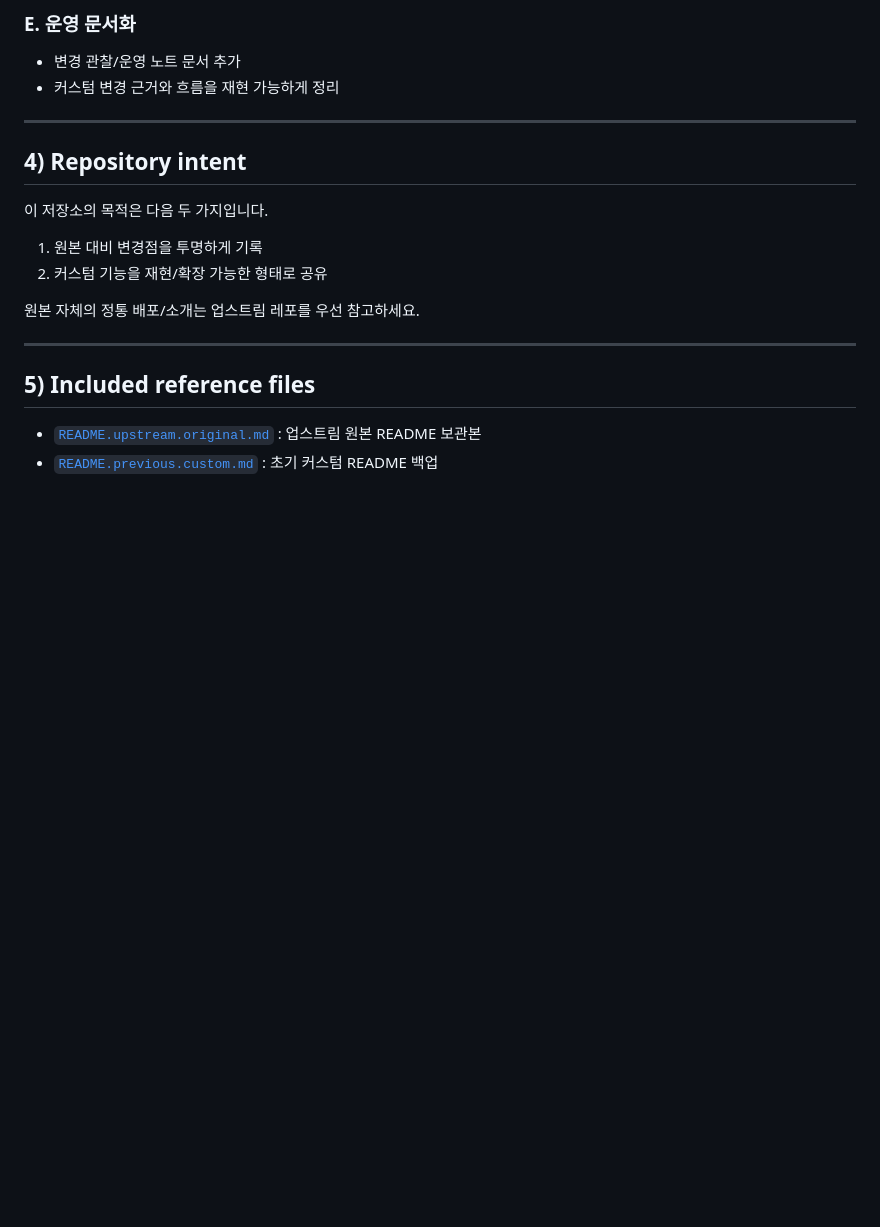
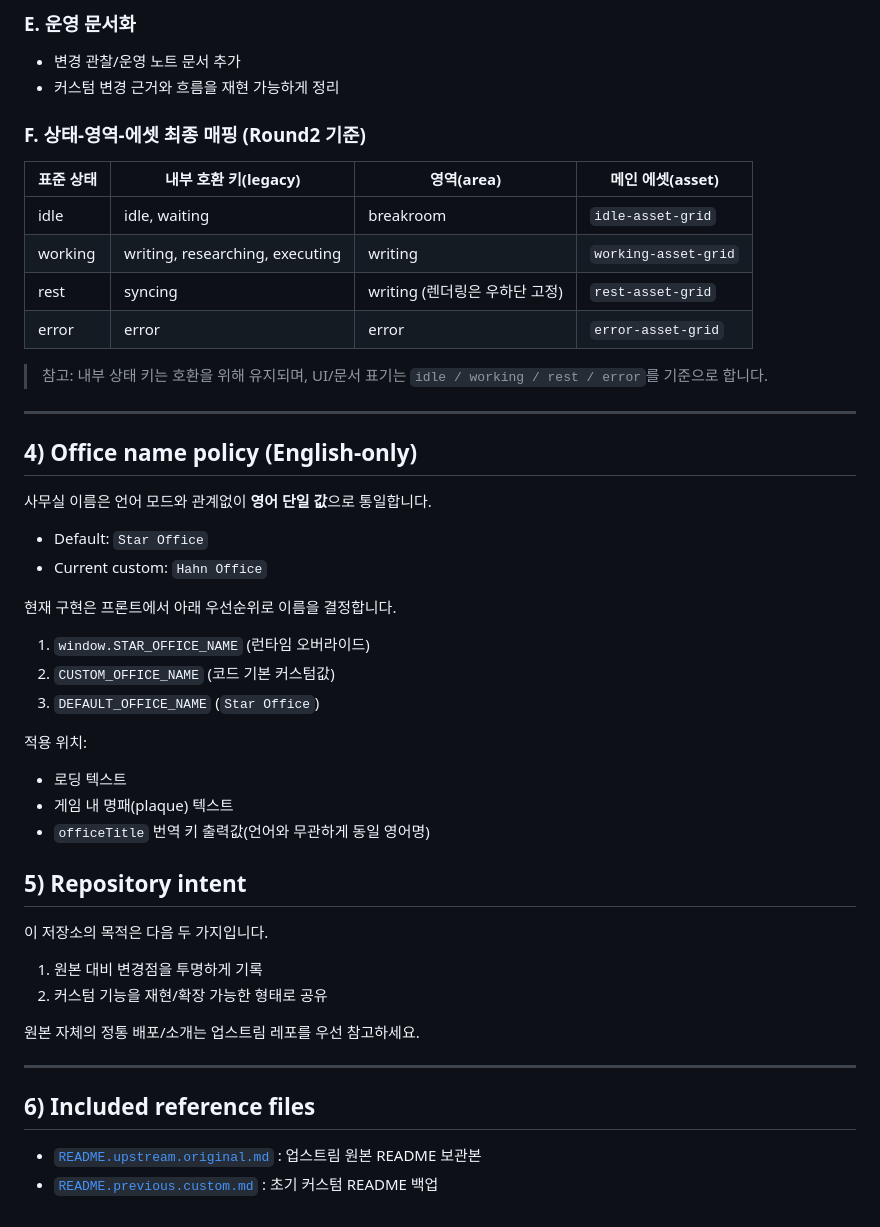
Before and after one commit to HahnGyuTak/StarOffice-to-Claw, a Markdown page: README.md, the part around the change. Rendered like a GitHub page; blank space fills up the shorter version.

Commit message:
docs: add english-only office name policy and override order

```diff
--- a/README.md
+++ b/README.md
@@ -57,9 +57,37 @@
 - 변경 관찰/운영 노트 문서 추가
 - 커스텀 변경 근거와 흐름을 재현 가능하게 정리
 
+### F. 상태-영역-에셋 최종 매핑 (Round2 기준)
+
+| 표준 상태 | 내부 호환 키(legacy) | 영역(area) | 메인 에셋(asset) |
+|---|---|---|---|
+| idle | idle, waiting | breakroom | `idle-asset-grid` |
+| working | writing, researching, executing | writing | `working-asset-grid` |
+| rest | syncing | writing (렌더링은 우하단 고정) | `rest-asset-grid` |
+| error | error | error | `error-asset-grid` |
+
+> 참고: 내부 상태 키는 호환을 위해 유지되며, UI/문서 표기는 `idle / working / rest / error`를 기준으로 합니다.
+
 ---
 
-## 4) Repository intent
+## 4) Office name policy (English-only)
+
+사무실 이름은 언어 모드와 관계없이 **영어 단일 값**으로 통일합니다.
+
+- Default: `Star Office`
+- Current custom: `Hahn Office`
+
+현재 구현은 프론트에서 아래 우선순위로 이름을 결정합니다.
+1. `window.STAR_OFFICE_NAME` (런타임 오버라이드)
+2. `CUSTOM_OFFICE_NAME` (코드 기본 커스텀값)
+3. `DEFAULT_OFFICE_NAME` (`Star Office`)
+
+적용 위치:
+- 로딩 텍스트
+- 게임 내 명패(plaque) 텍스트
+- `officeTitle` 번역 키 출력값(언어와 무관하게 동일 영어명)
+
+## 5) Repository intent
 
 이 저장소의 목적은 다음 두 가지입니다.
 1. 원본 대비 변경점을 투명하게 기록
@@ -69,7 +97,7 @@
 
 ---
 
-## 5) Included reference files
+## 6) Included reference files
 
 - [`README.upstream.original.md`](./README.upstream.original.md) : 업스트림 원본 README 보관본
 - [`README.previous.custom.md`](./README.previous.custom.md) : 초기 커스텀 README 백업
```
